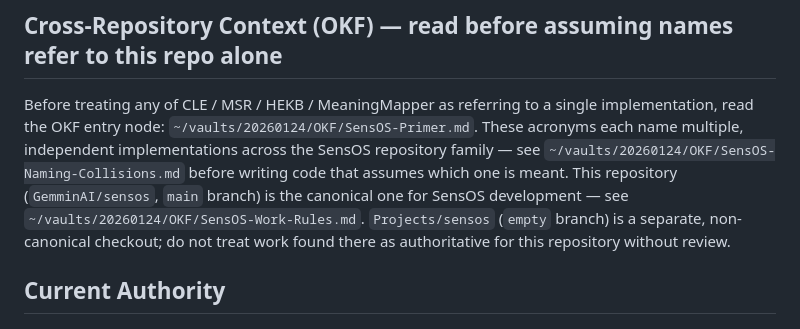
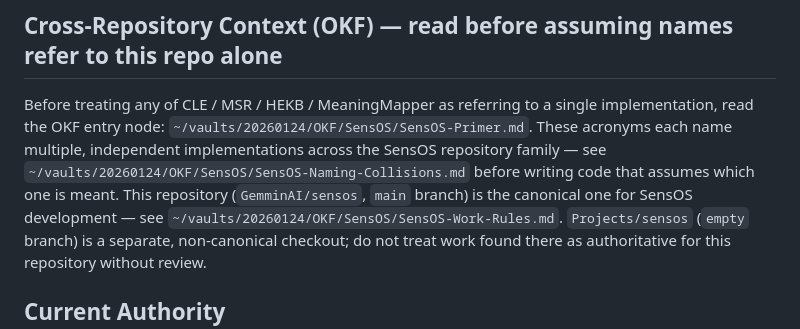
Before and after one commit to GemminAI/sensos, a Markdown page: CLAUDE.md, the part around the change. GitHub-like rendering.

Commit message:
docs(sensos): fix OKF vault paths after SensOS notes moved into OKF/SensOS/
The OKF vault reorganized its SensOS-related notes into a SensOS/
subfolder (~/vaults/20260124/OKF/SensOS/) for organization. Updates this
file's three cross-repo pointers (SensOS-Primer.md, SensOS-Naming-
Collisions.md, SensOS-Work-Rules.md) to the new paths so they still
resolve.

Co-Authored-By: Claude Sonnet 5 <noreply@anthropic.com>

```diff
--- a/CLAUDE.md
+++ b/CLAUDE.md
@@ -9,12 +9,12 @@ documents prevail, not this one.
 
 Before treating any of CLE / MSR / HEKB / MeaningMapper as referring to a
 single implementation, read the OKF entry node:
-`~/vaults/20260124/OKF/SensOS-Primer.md`. These acronyms each name multiple,
+`~/vaults/20260124/OKF/SensOS/SensOS-Primer.md`. These acronyms each name multiple,
 independent implementations across the SensOS repository family — see
-`~/vaults/20260124/OKF/SensOS-Naming-Collisions.md` before writing code that
+`~/vaults/20260124/OKF/SensOS/SensOS-Naming-Collisions.md` before writing code that
 assumes which one is meant. This repository (`GemminAI/sensos`, `main`
 branch) is the canonical one for SensOS development — see
-`~/vaults/20260124/OKF/SensOS-Work-Rules.md`. `Projects/sensos` (`empty`
+`~/vaults/20260124/OKF/SensOS/SensOS-Work-Rules.md`. `Projects/sensos` (`empty`
 branch) is a separate, non-canonical checkout; do not treat work found there
 as authoritative for this repository without review.
 
```
